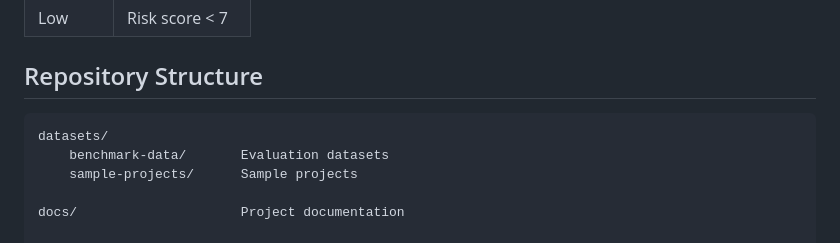
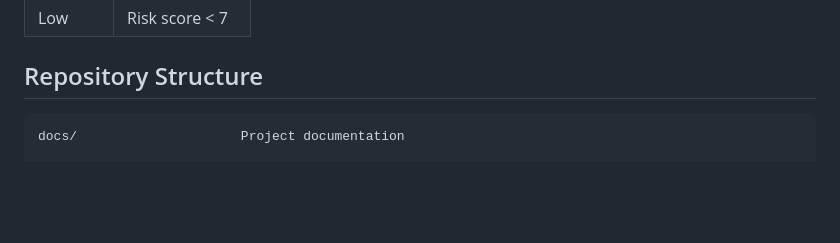
Before and after one commit to fm25abm/msc_project, a Markdown page: README.md, the part around one of its changes. GitHub-like rendering; blank space fills up the shorter version.

````diff
--- a/README.md
+++ b/README.md
@@ -39,10 +39,6 @@ For vulnerabilities not listed in KEV, priority is assigned using the calculated
 ## Repository Structure
 
 ```text
-datasets/
-    benchmark-data/       Evaluation datasets
-    sample-projects/      Sample projects
-
 docs/                     Project documentation
 
 evaluation/
````
Also changed, not shown: other parts of README.md (+1 -1 lines).
